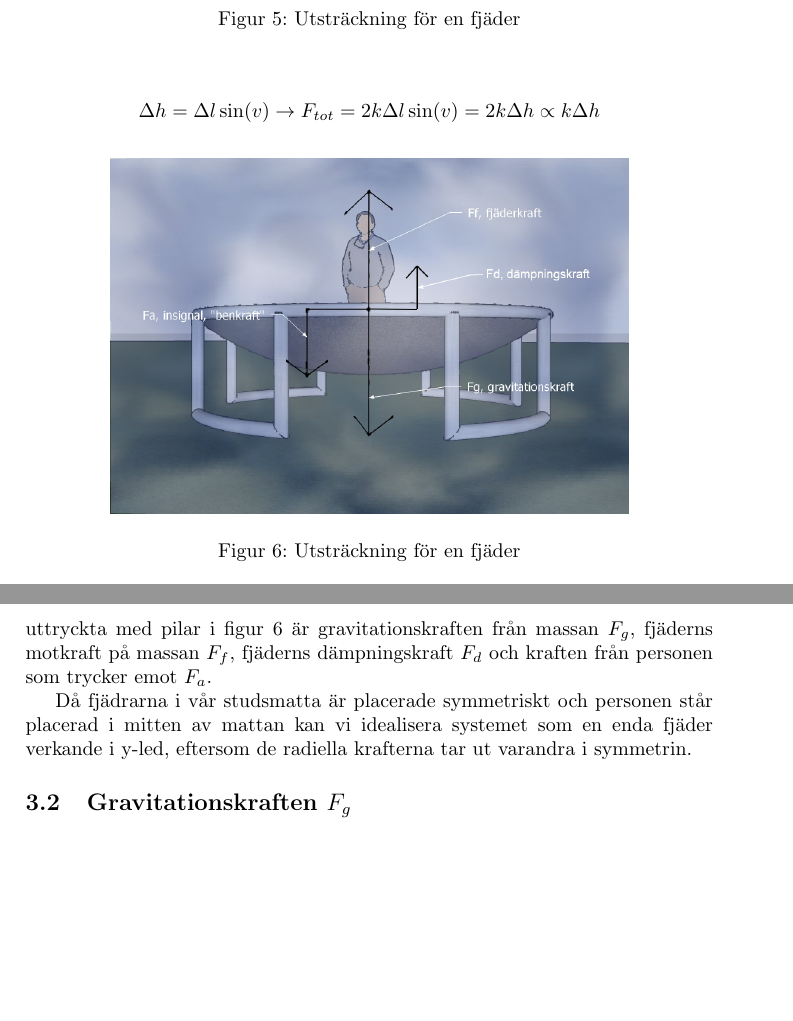
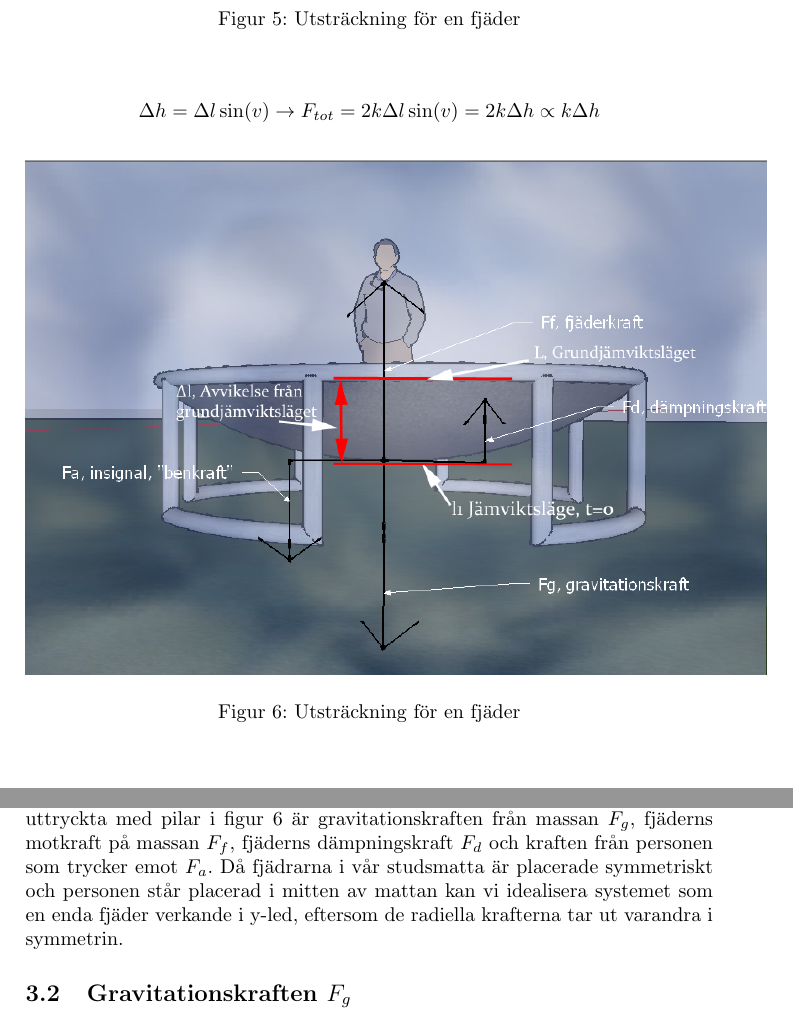
Before and after one commit to bangerius/Svangningssystem, a LaTeX document (Studsmatta.tex): two parts of pages 7 and 8 of 29, joined at a grey line, cut so that both start at the same text, the shorter picture padded with empty space. Compiled offline with pdfLaTeX.

Commit message:
Bild inlagd på rätt ställe?

```diff
--- a/Studsmatta.tex
+++ b/Studsmatta.tex
@@ -129,9 +129,9 @@ Vi tar nu en titt på figur 5 som beskriver fjäderns utsträckning. Detta för
 
 $$\Delta h = \Delta l \sin(v) \rightarrow F_{tot}=2k\Delta l \sin(v)=2k\Delta h\propto k\Delta h $$
 
-\begin{figure}[ht]
+\begin{figure}[!h]
 \begin{center}
-\includegraphics[scale=0.5]{BildKrafterMedDampning}
+\includegraphics[scale=0.7]{KrafterIllustrationFinal}
 \caption{Utsträckning för en fjäder}
 \end{center}
 \end{figure}
@@ -141,8 +141,8 @@ Insignalen i vårt system blir alltså kraften som den gungande personen utför
 %Jämviktsläget varierar i höjd beroende på massan som står på mattan.
 %Uppdatera till att matcha den slutliga referensbilden
 Krafterna uttryckta med pilar i figur 6 är gravitationskraften från massan $F_g$, fjäderns motkraft på massan $F_f$, fjäderns dämpningskraft $F_d$ och kraften från personen som trycker emot $F_a$.
+Då fjädrarna i vår studsmatta är placerade symmetriskt och personen står placerad i mitten av mattan kan vi idealisera systemet som en enda fjäder verkande i y-led, eftersom de radiella krafterna tar ut varandra i symmetrin.
 
-Då fjädrarna i vår studsmatta är placerade symmetriskt och personen står placerad i mitten av mattan kan vi idealisera systemet som en enda fjäder verkande i y-led, eftersom de radiella krafterna tar ut varandra i symmetrin.
 
 \subsection{Gravitationskraften $F_g$}
 
```
